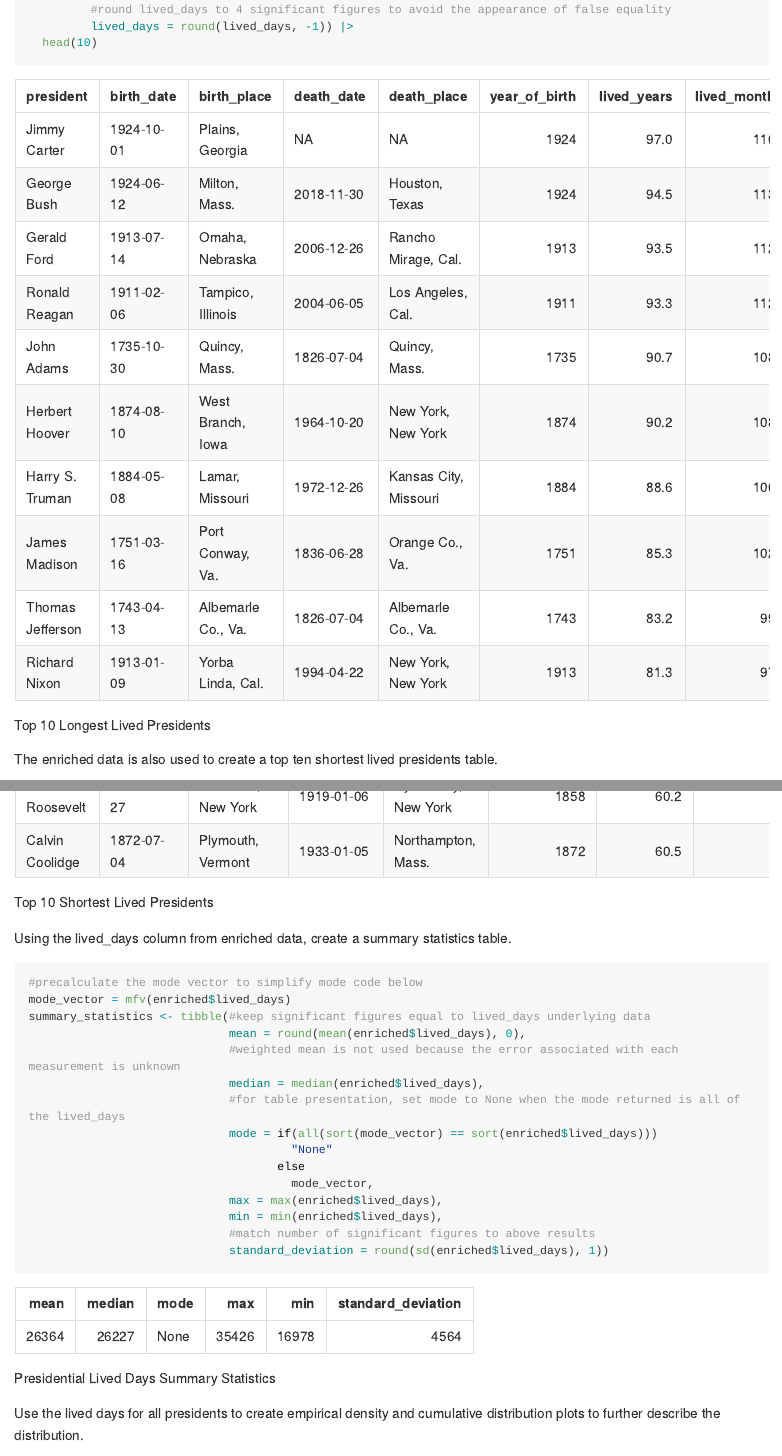
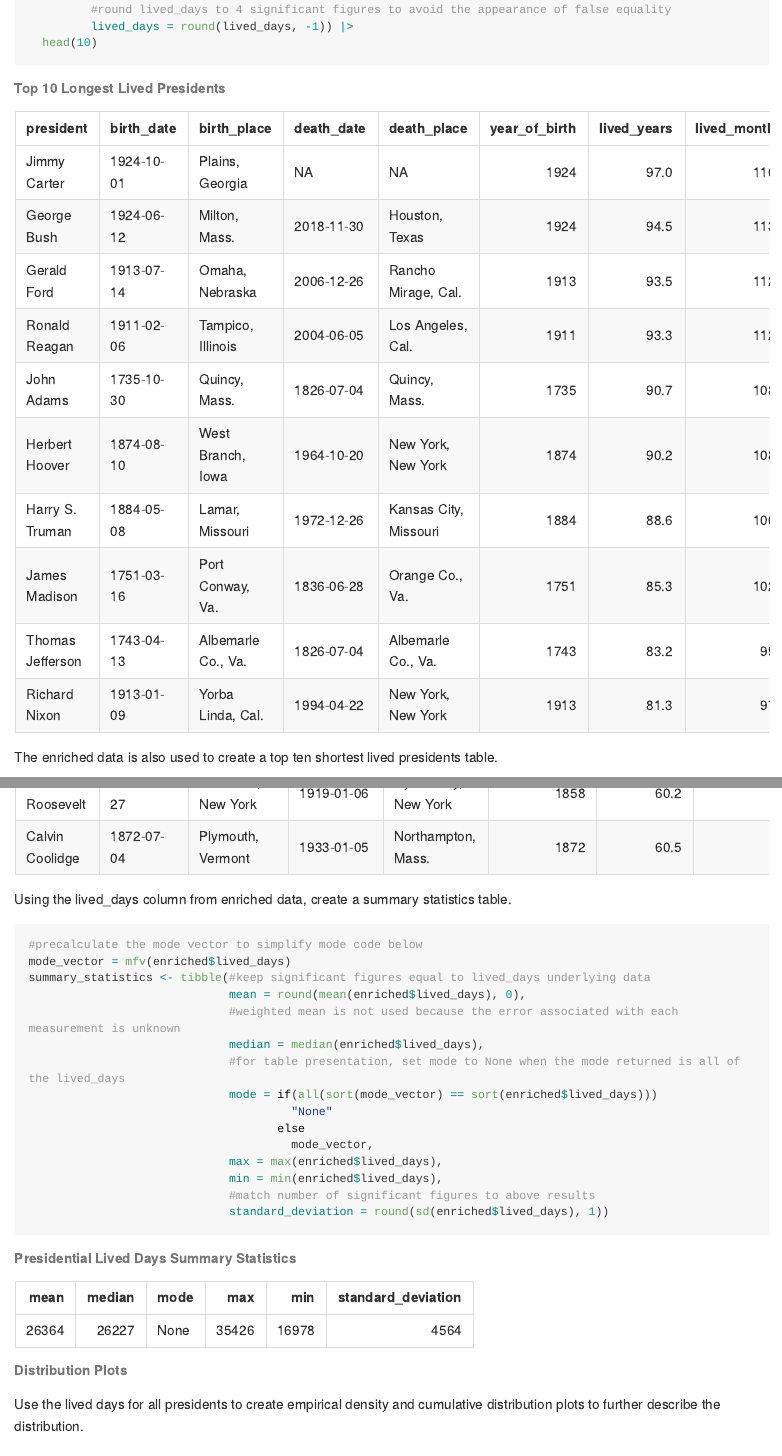
Before and after one commit to exhibit-b/analysis, an R Markdown document (us_presidents_report.Rmd): the page in a window 1100 px wide, from 1580 px down, and a second part further down, joined at a grey line. Rendered offline with R 4.5, knitr and Pandoc, with nearby package versions; long lines of code are wrapped.

Commit message:
detail filenames

````diff
--- a/us_presidents.Rmd
+++ b/us_presidents_report.Rmd
@@ -75,9 +75,9 @@ ten_longest_lived <- enriched |>
   head(10)
 ```
 
+###### Top 10 Longest Lived Presidents
 ```{r echo = FALSE}
-knitr::kable(ten_longest_lived,
-caption = "Top 10 Longest Lived Presidents")
+knitr::kable(ten_longest_lived)
 ```
 
 The enriched data is also used to create a top ten shortest lived presidents table.
@@ -98,4 +98,4 @@ knitr::kable(ten_shortest_lived,
-caption = "Top 10 Shortest Lived Presidents")
+knitr::kable(ten_shortest_lived)
 ```
 
 Using the lived_days column from enriched data, create a summary statistics table.
@@ -117,11 +117,13 @@ summary_statistics <- tibble(#keep significant figures equal to lived_days under
                              standard_deviation = round(sd(enriched$lived_days), 1))
 ```
 
+
+###### Presidential Lived Days Summary Statistics
 ```{r echo = FALSE}
-knitr::kable(summary_statistics,
-caption = "Presidential Lived Days Summary Statistics")
+knitr::kable(summary_statistics)
 ```
 
+###### Distribution Plots
 Use the lived days for all presidents to create empirical density and cumulative distribution plots to further describe the distribution.
 ```{r distribution}
 enriched$lived_days |>
````
Also changed, not shown: us_presidents_report.md, us_presidents_report.Rmd (2 more changed lines).
